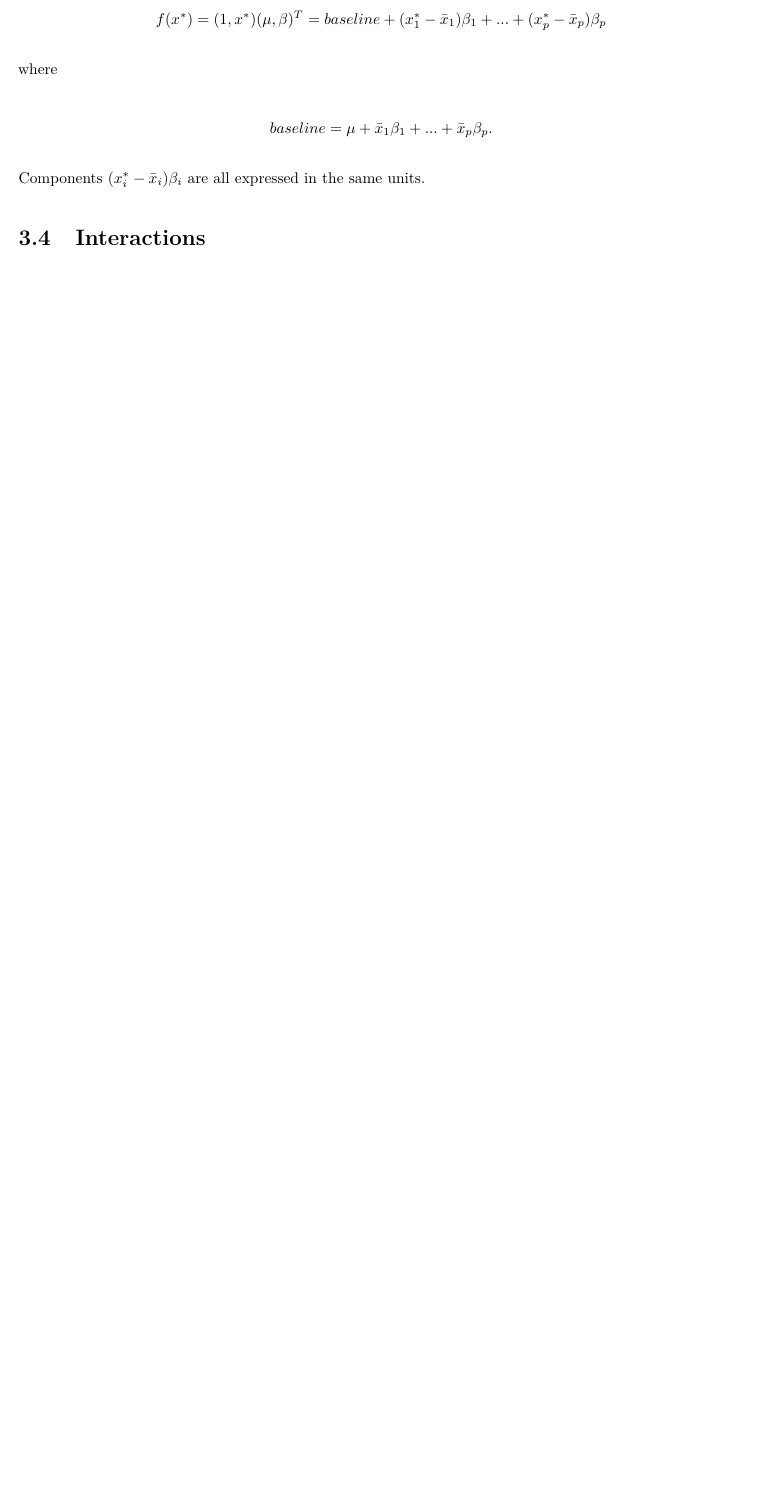
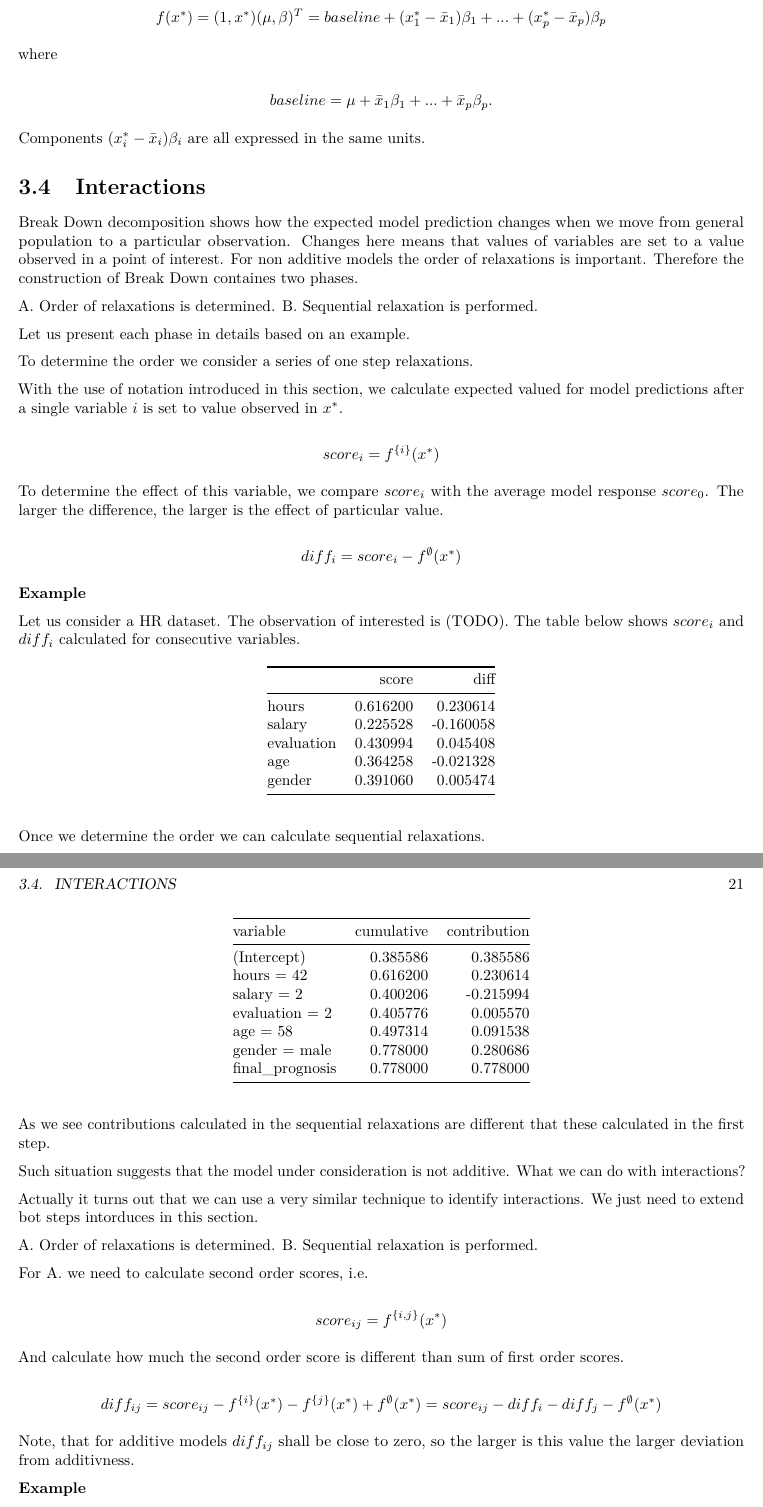
Before and after one commit to pbiecek/ema, a LaTeX book (docs/PM_VEE.tex): part of page 20 of 53 before the commit and two parts of pages 20 and 21 of 55 after it, the two joined at a grey line, cut so that both start at the same text, the shorter picture padded with empty space. Compiled offline with pdfLaTeX.

Commit message:
extended description for break down plots

```diff
--- a/docs/PM_VEE.tex
+++ b/docs/PM_VEE.tex
@@ -831,3 +831,99 @@ same units.
 \hypertarget{interactions}{%
 \section{Interactions}\label{interactions}}
 
+Break Down decomposition shows how the expected model prediction changes
+when we move from general population to a particular observation.
+Changes here means that values of variables are set to a value observed
+in a point of interest. For non additive models the order of relaxations
+is important. Therefore the construction of Break Down containes two
+phases.
+
+A. Order of relaxations is determined. B. Sequential relaxation is
+performed.
+
+Let us present each phase in details based on an example.
+
+To determine the order we consider a series of one step relaxations.
+
+With the use of notation introduced in this section, we calculate
+expected valued for model predictions after a single variable \(i\) is
+set to value observed in \(x^*\).
+
+\[
+score_i = f^{\{i\}}(x^*)
+\]
+
+To determine the effect of this variable, we compare \(score_i\) with
+the average model response \(score_0\). The larger the difference, the
+larger is the effect of particular value.
+
+\[
+diff_i = score_i - f^{\emptyset}(x^*)
+\]
+
+\textbf{Example}
+
+Let us consider a HR dataset. The observation of interested is (TODO).
+The table below shows \(score_i\) and \(diff_i\) calculated for
+consecutive variables.
+
+\begin{longtable}[]{@{}lrr@{}}
+\toprule
+& score & diff\tabularnewline
+\midrule
+\endhead
+hours & 0.616200 & 0.230614\tabularnewline
+salary & 0.225528 & -0.160058\tabularnewline
+evaluation & 0.430994 & 0.045408\tabularnewline
+age & 0.364258 & -0.021328\tabularnewline
+gender & 0.391060 & 0.005474\tabularnewline
+\bottomrule
+\end{longtable}
+
+Once we determine the order we can calculate sequential relaxations.
+
+\begin{longtable}[]{@{}lrr@{}}
+\toprule
+variable & cumulative & contribution\tabularnewline
+\midrule
+\endhead
+(Intercept) & 0.385586 & 0.385586\tabularnewline
+* hours = 42 & 0.616200 & 0.230614\tabularnewline
+* salary = 2 & 0.400206 & -0.215994\tabularnewline
+* evaluation = 2 & 0.405776 & 0.005570\tabularnewline
+* age = 58 & 0.497314 & 0.091538\tabularnewline
+* gender = male & 0.778000 & 0.280686\tabularnewline
+final\_prognosis & 0.778000 & 0.778000\tabularnewline
+\bottomrule
+\end{longtable}
+
+As we see contributions calculated in the sequential relaxations are
+different that these calculated in the first step.
+
+Such situation suggests that the model under consideration is not
+additive. What we can do with interactions?
+
+Actually it turns out that we can use a very similar technique to
+identify interactions. We just need to extend bot steps intorduces in
+this section.
+
+A. Order of relaxations is determined. B. Sequential relaxation is
+performed.
+
+For A. we need to calculate second order scores, i.e.
+
+\[
+score_{ij} = f^{\{i,j\}}(x^*)
+\]
+
+And calculate how much the second order score is different than sum of
+first order scores.
+
+\[
+diff_{ij} = score_{ij} - f^{\{i\}}(x^*) - f^{\{j\}}(x^*) + f^{\emptyset}(x^*) = score_{ij} - diff_i - diff_j - f^{\emptyset}(x^*)
+\]
+
+Note, that for additive models \(diff_{ij}\) shall be close to zero, so
+the larger is this value the larger deviation from additivness.
+
+\textbf{Example}
@@ -834,3 +973,5 @@ same units.
+\end{longtable}
+
 \begin{figure}
 
 {\centering \includegraphics[width=0.7\linewidth]{figure/bd_inter_1}
```
Also changed, not shown: docs/PM_VEE.tex (50 more changed lines), 4 other files.
